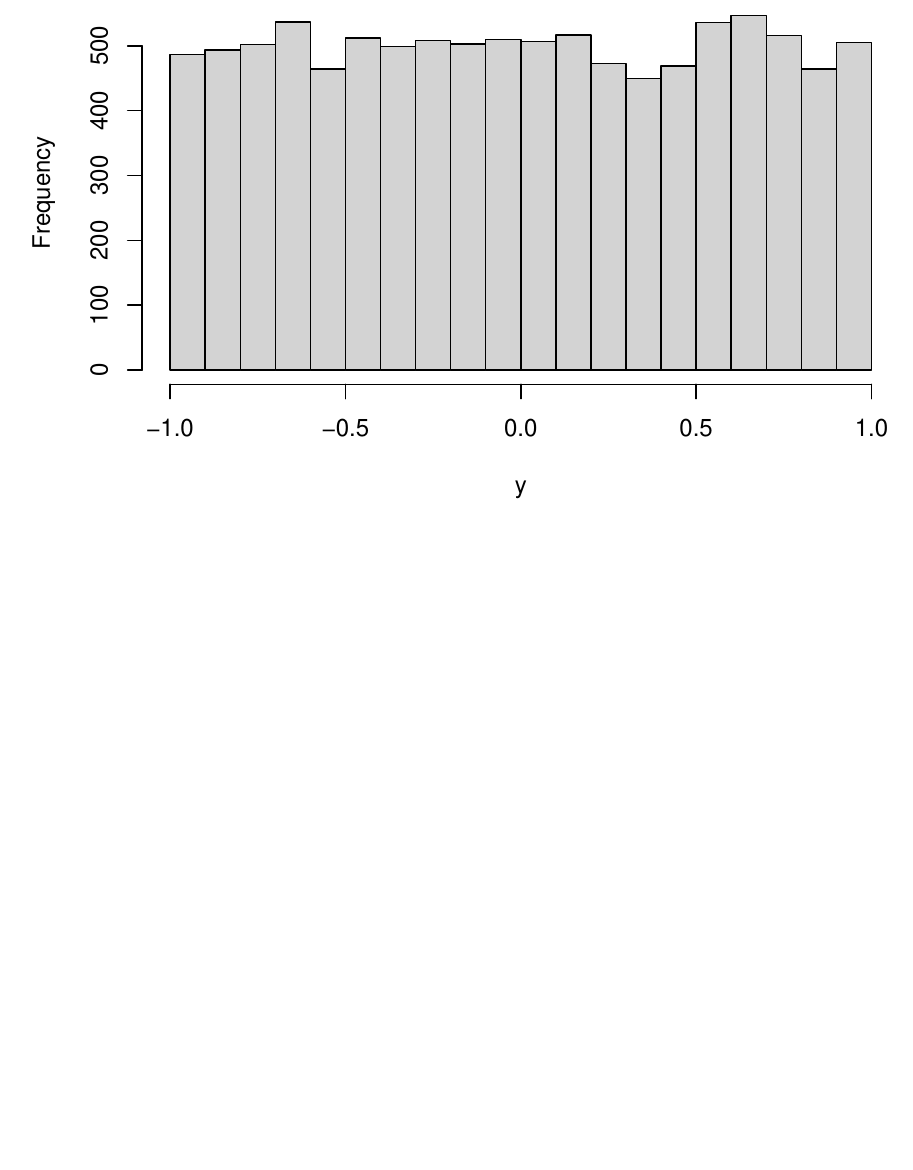
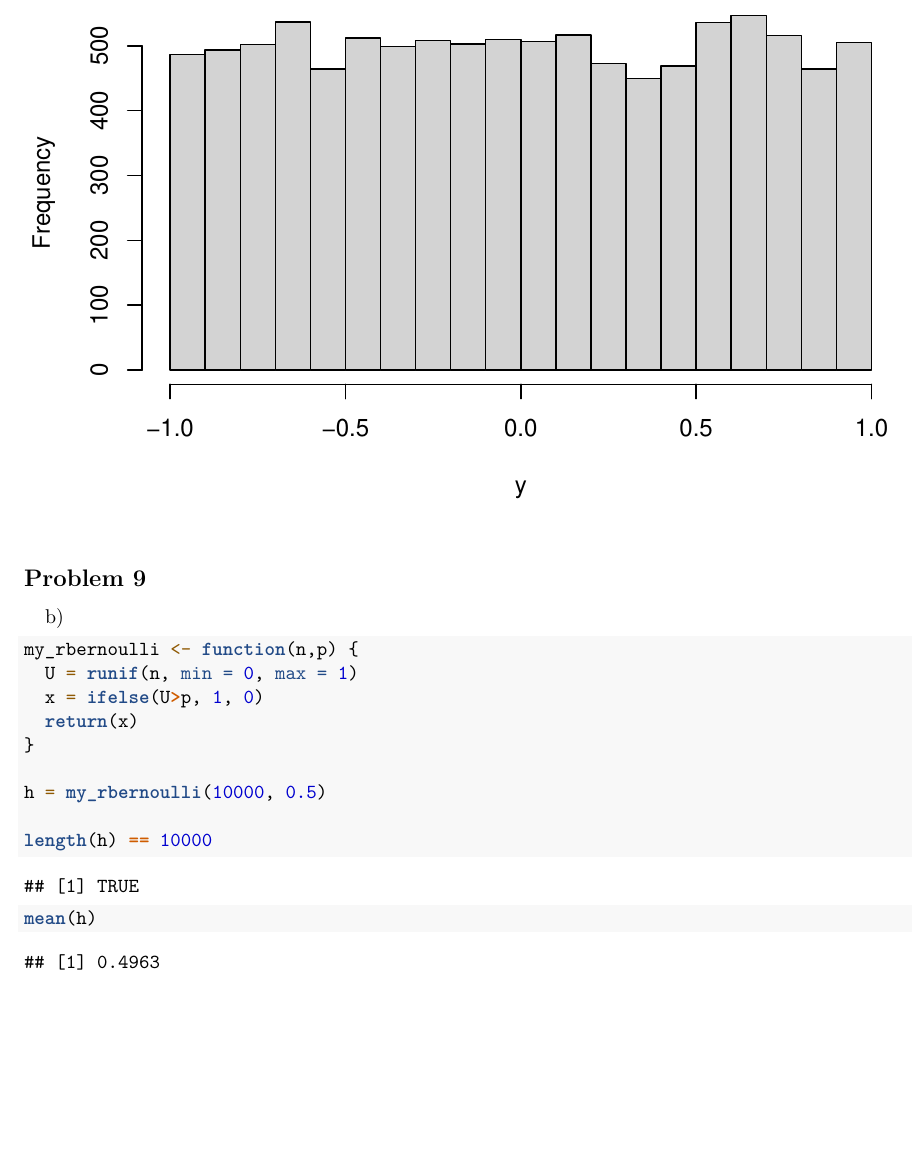
Before and after one commit to olafuroc/Econometrics, an R Markdown document (PSet1Problem8Markdown.Rmd): part of page 2 of 2, cut so that both start at the same text. Rendered offline with R 4.5, knitr and Pandoc, then LaTeX, with nearby package versions; code that draws random numbers runs with fixed seeds of ours.

Commit message:
Finished pset rmd.

````diff
--- a/PSet1Problem8Markdown.Rmd
+++ b/PSet1Problem8Markdown.Rmd
@@ -32,3 +32,20 @@ y = runif(n, min = min_y, max = max_y)
 hist(y)
 
 ```
+
+## Problem 9
+
+b)
+
+```{r,include=TRUE}
+my_rbernoulli <- function(n,p) {
+  U = runif(n, min = 0, max = 1)
+  x = ifelse(U>p, 1, 0)
+  return(x)
+}
+
+h = my_rbernoulli(10000, 0.5)
+
+length(h) == 10000
+mean(h)
+```
````
Also changed, not shown: PSet1Problem8Markdown.Rmd (4 more changed lines).
